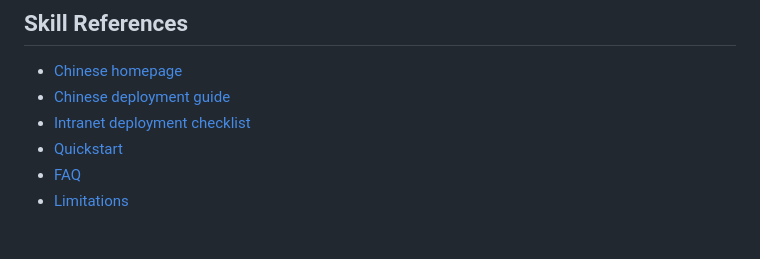
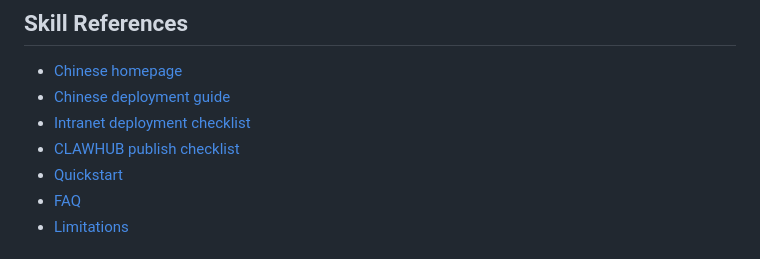
Before and after one commit to qinjobs/HRClaw, a Markdown page: README.md, the part around the change. Rendered like a GitHub page.

```diff
--- a/README.md
+++ b/README.md
@@ -104,6 +104,7 @@ The private version adds the workflow depth and integrations needed for live hir
 - [Chinese homepage](README.zh-CN.md)
 - [Chinese deployment guide](docs/中文说明书-部署与使用.md)
 - [Intranet deployment checklist](docs/内网部署实施清单.md)
+- [CLAWHUB publish checklist](CLAWHUB_PUBLISH_CHECKLIST.md)
 - [Quickstart](skills/jd-scorecard/references/quickstart.md)
 - [FAQ](skills/jd-scorecard/references/faq.md)
 - [Limitations](skills/jd-scorecard/references/limitations.md)
```
Also changed, not shown: CLAWHUB_PUBLISH_CHECKLIST.md (added, +97 -0 lines), README.zh-CN.md (+1 -0 lines).
